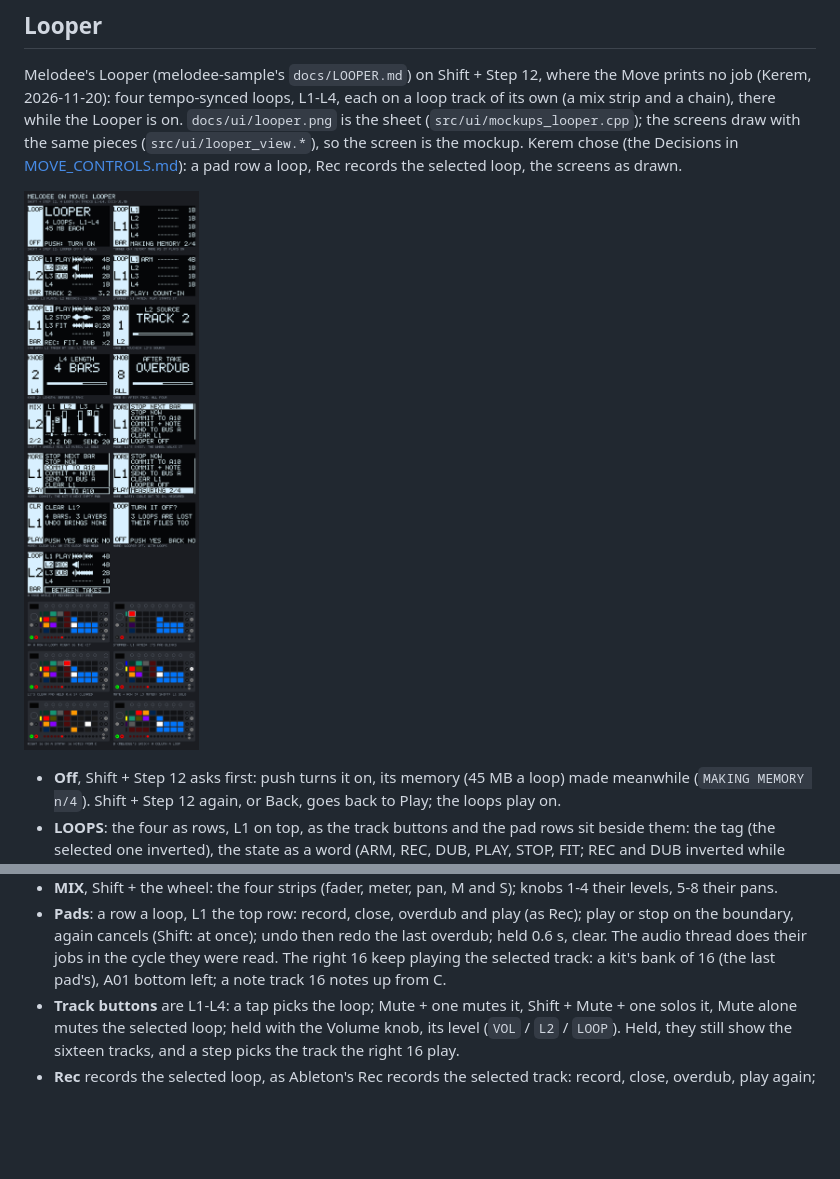
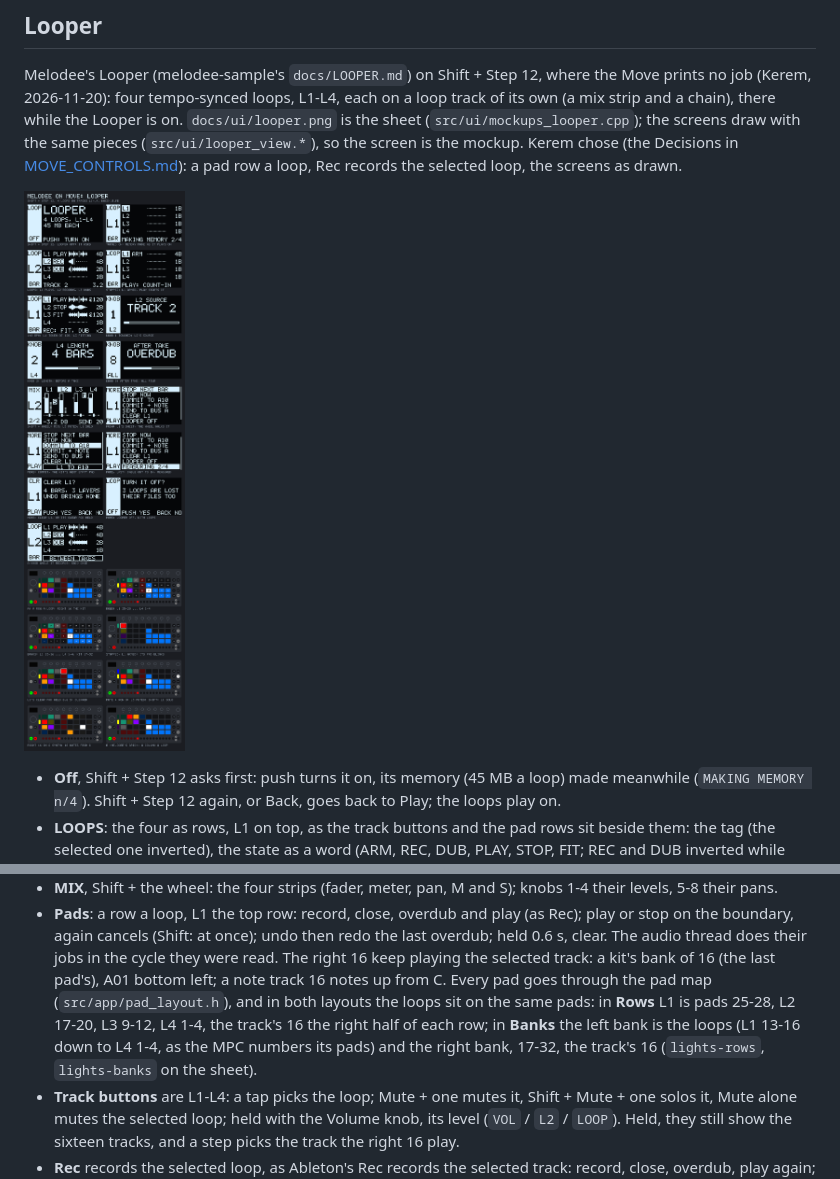
Before and after one commit to keremimo/melodee-move, a Markdown page: docs/UI.md, 2 parts joined by grey strips. Rendered like a GitHub page; pictures changed too: docs/ui/looper.png; blank space fills up the shorter version.

Commit message:
feat(move): the Looper's pads through the pad map, Rows and Banks

```diff
--- a/docs/UI.md
+++ b/docs/UI.md
@@ -222,7 +222,13 @@ records the selected loop, the screens as drawn.
   undo then redo the last overdub; held 0.6 s, clear. The audio thread
   does their jobs in the cycle they were read. The right 16 keep playing
   the selected track: a kit's bank of 16 (the last pad's), A01 bottom
-  left; a note track 16 notes up from C.
+  left; a note track 16 notes up from C. Every pad goes through the pad
+  map (`src/app/pad_layout.h`), and in both layouts the loops sit on the
+  same pads: in **Rows** L1 is pads 25-28, L2 17-20, L3 9-12, L4 1-4, the
+  track's 16 the right half of each row; in **Banks** the left bank is the
+  loops (L1 13-16 down to L4 1-4, as the MPC numbers its pads) and the
+  right bank, 17-32, the track's 16 (`lights-rows`, `lights-banks` on the
+  sheet).
 - **Track buttons** are L1-L4: a tap picks the loop; Mute + one mutes it,
   Shift + Mute + one solos it, Mute alone mutes the selected loop; held
   with the Volume knob, its level (`VOL` / `L2` / `LOOP`). Held, they still
```
Also changed, not shown: docs/MOVE_CONTROLS.md (+2 -2 lines), docs/PARITY.md (+1 -1 lines), 5 other files.
